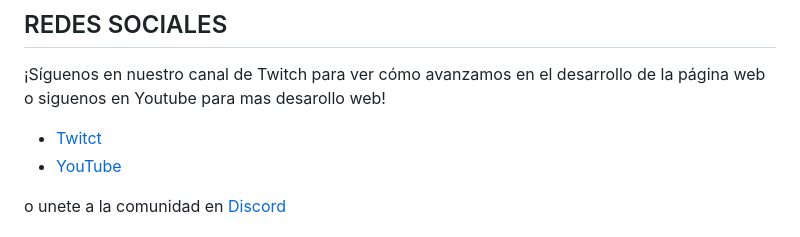
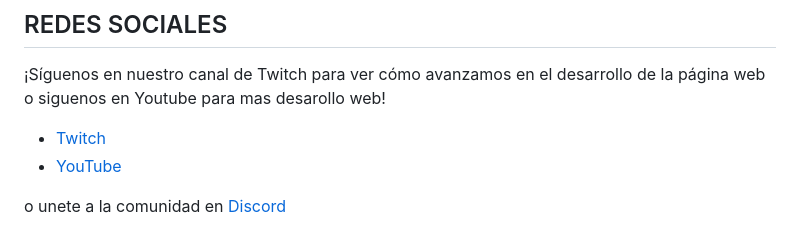
Before and after one commit to midudev/kings-league-project, a Markdown page: README.md, the part around the change. GitHub-like rendering.

Commit message:
fix: typeOf

```diff
--- a/README.md
+++ b/README.md
@@ -50,7 +50,7 @@ Los siguientes son los endpoints disponibles en la API:
 
 ¡Síguenos en nuestro canal de Twitch para ver cómo avanzamos en el desarrollo de la página web o siguenos en Youtube para mas desarollo web!
 
-* [Twitct](https://twitch.tv/midudev)
+* [Twitch](https://twitch.tv/midudev)
 * [YouTube](https://www.youtube.com/c/midudev)
 
 o unete a la comunidad en [Discord](https://discord.gg/midudev)
```
